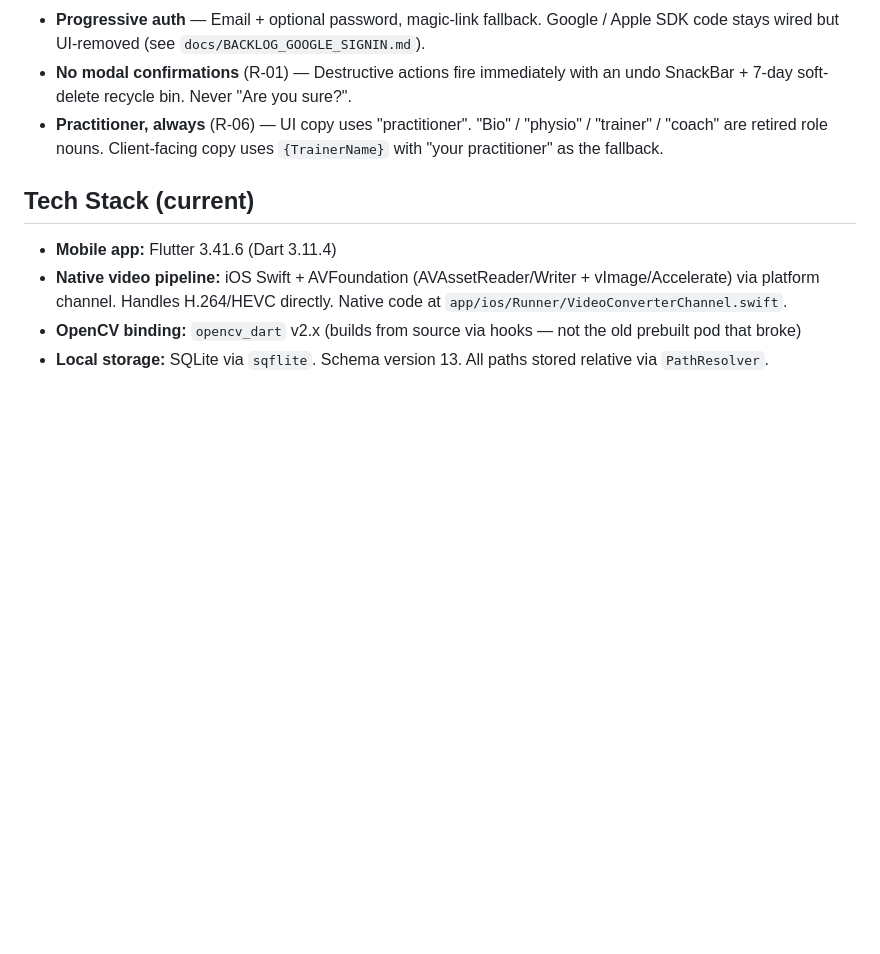
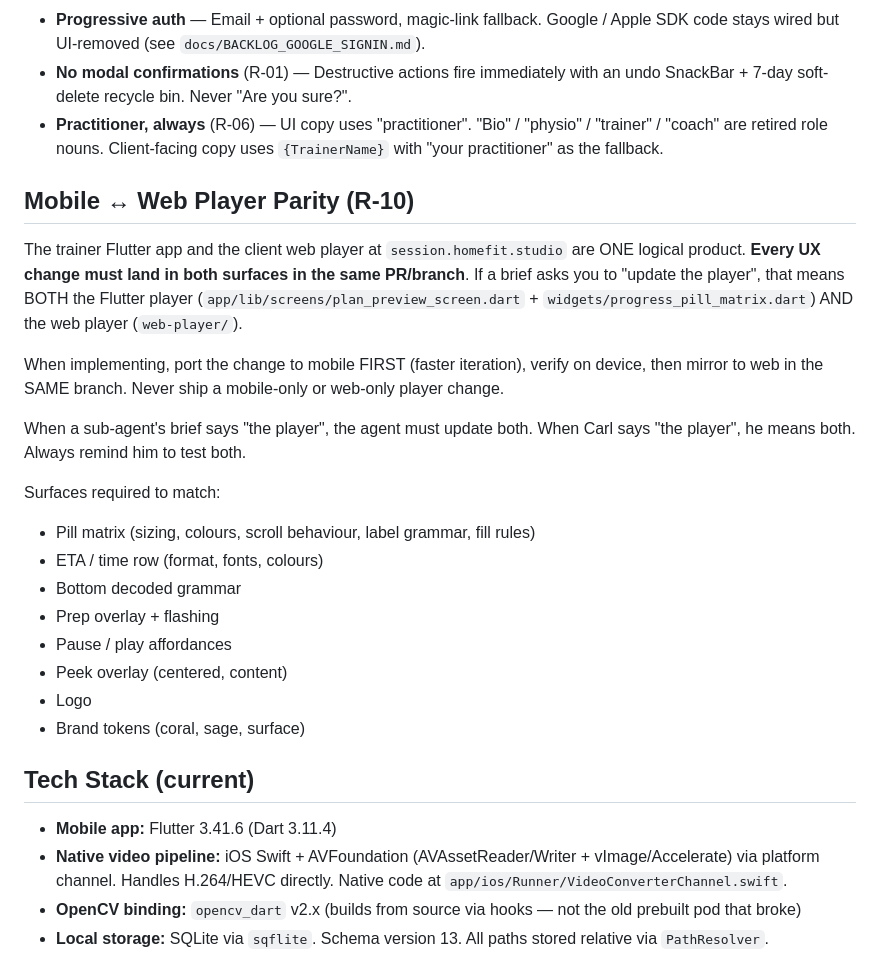
Before and after one commit to carlheinmostert/TrainMe, a Markdown page: CLAUDE.md, the part around the change. GitHub-like rendering; blank space fills up the shorter version.

Commit message:
R-10 (new design rule): Mobile ↔ Web Player parity is non-negotiable
Previously: the trainer Flutter app and the client web player at
session.homefit.studio drifted because mobile-only iterations weren't
mirrored to web. This encodes the parity rule so future sub-agents don't
repeat the divergence.

Added:
- CLAUDE.md — new "Mobile ↔ Web Player Parity (R-10)" section under
  architecture principles
- docs/design/project/components.md — R-10 entry in the Design Rules list

Co-Authored-By: Claude Opus 4.7 (1M context) <noreply@anthropic.com>

```diff
--- a/CLAUDE.md
+++ b/CLAUDE.md
@@ -33,6 +33,31 @@
 - **Progressive auth** — Email + optional password, magic-link fallback. Google / Apple SDK code stays wired but UI-removed (see `docs/BACKLOG_GOOGLE_SIGNIN.md`).
 - **No modal confirmations** (R-01) — Destructive actions fire immediately with an undo SnackBar + 7-day soft-delete recycle bin. Never "Are you sure?".
 - **Practitioner, always** (R-06) — UI copy uses "practitioner". "Bio" / "physio" / "trainer" / "coach" are retired role nouns. Client-facing copy uses `{TrainerName}` with "your practitioner" as the fallback.
+
+## Mobile ↔ Web Player Parity (R-10)
+
+The trainer Flutter app and the client web player at `session.homefit.studio`
+are ONE logical product. **Every UX change must land in both surfaces in
+the same PR/branch**. If a brief asks you to "update the player", that
+means BOTH the Flutter player (`app/lib/screens/plan_preview_screen.dart` +
+`widgets/progress_pill_matrix.dart`) AND the web player (`web-player/`).
+
+When implementing, port the change to mobile FIRST (faster iteration),
+verify on device, then mirror to web in the SAME branch. Never ship a
+mobile-only or web-only player change.
+
+When a sub-agent's brief says "the player", the agent must update both.
+When Carl says "the player", he means both. Always remind him to test both.
+
+Surfaces required to match:
+- Pill matrix (sizing, colours, scroll behaviour, label grammar, fill rules)
+- ETA / time row (format, fonts, colours)
+- Bottom decoded grammar
+- Prep overlay + flashing
+- Pause / play affordances
+- Peek overlay (centered, content)
+- Logo
+- Brand tokens (coral, sage, surface)
 
 ## Tech Stack (current)
 
```
Also changed, not shown: 1 other file.
